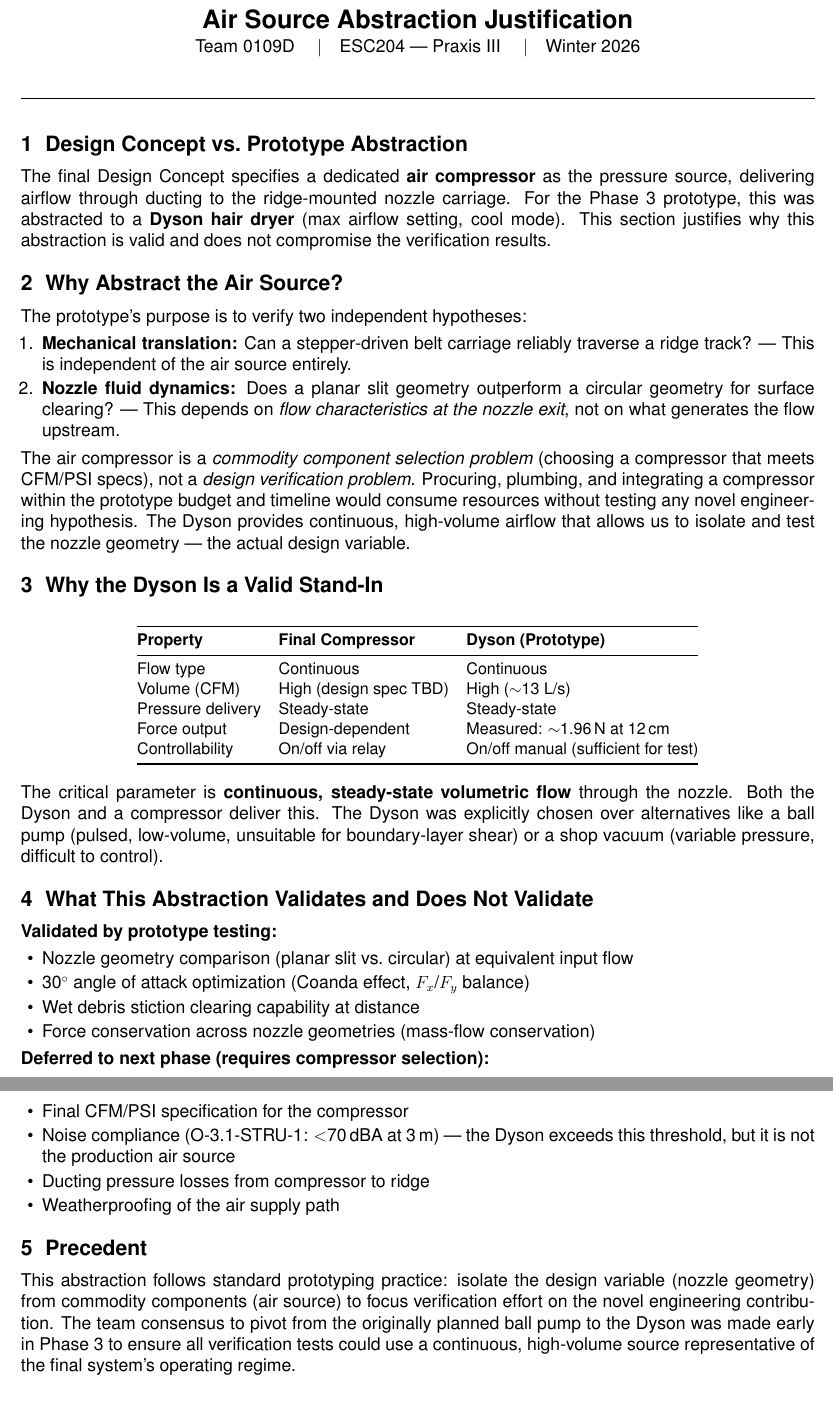
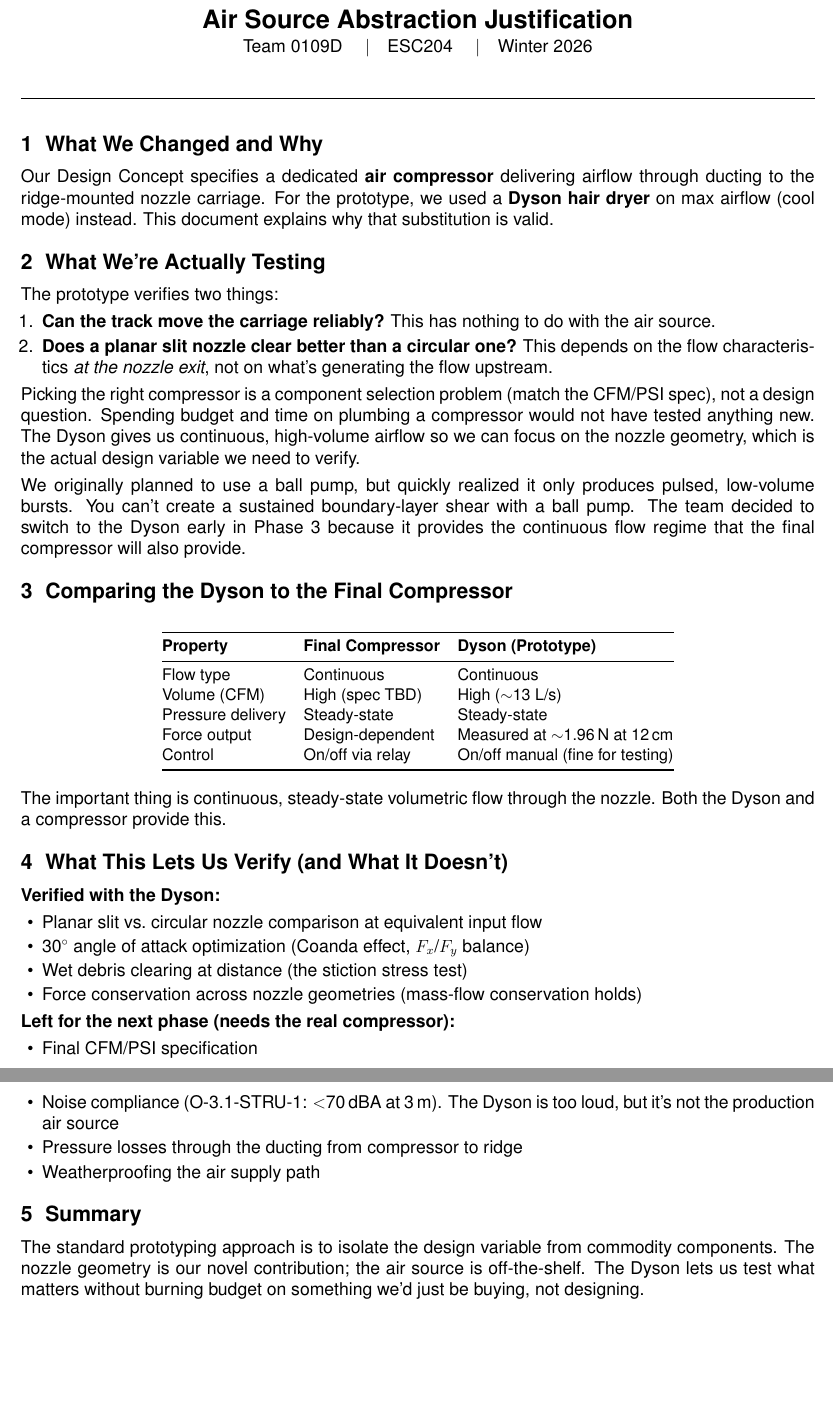
Before and after one commit to memo-ozdincer/ESC203-AI-Prototypes, a LaTeX document (dossier_artifacts/Air_Source_Abstraction_Justification.tex): two parts of pages 1 and 2 of 2, joined at a grey line, cut so that both start at the same text. Compiled offline with pdfLaTeX.

Commit message:
Rewrite justification docs (no em dashes, less formulaic) + recompile overview
Debris_Model_Justification: Rewrote to sound like a student wrote it. Removed
all em dashes, restructured section headers to be more direct, casual phrasing.

Air_Source_Abstraction_Justification: Same treatment. Added the ball pump
origin story. Less formulaic structure.

Also recompiled PrototypeOverview.pdf with Justin's latest fixes.

Co-Authored-By: Claude Opus 4.6 (1M context) <noreply@anthropic.com>

```diff
--- a/dossier_artifacts/Air_Source_Abstraction_Justification.tex
+++ b/dossier_artifacts/Air_Source_Abstraction_Justification.tex
@@ -25,26 +25,28 @@
 
 \begin{center}
 {\Large\textbf{Air Source Abstraction Justification}}\\[2pt]
-{\normalsize Team 0109D \quad$\vert$\quad ESC204 --- Praxis III \quad$\vert$\quad Winter 2026}
+{\normalsize Team 0109D \quad$\vert$\quad ESC204 \quad$\vert$\quad Winter 2026}
 \end{center}
 \noindent\rule{\textwidth}{0.6pt}\vspace{6pt}
 
-\section{Design Concept vs.\ Prototype Abstraction}
+\section{What We Changed and Why}
 
-The final Design Concept specifies a dedicated \textbf{air compressor} as the pressure source, delivering airflow through ducting to the ridge-mounted nozzle carriage. For the Phase~3 prototype, this was abstracted to a \textbf{Dyson hair dryer} (max airflow setting, cool mode). This section justifies why this abstraction is valid and does not compromise the verification results.
+Our Design Concept specifies a dedicated \textbf{air compressor} delivering airflow through ducting to the ridge-mounted nozzle carriage. For the prototype, we used a \textbf{Dyson hair dryer} on max airflow (cool mode) instead. This document explains why that substitution is valid.
 
-\section{Why Abstract the Air Source?}
+\section{What We're Actually Testing}
 
-The prototype's purpose is to verify two independent hypotheses:
+The prototype verifies two things:
 
 \begin{enumerate}
-    \item \textbf{Mechanical translation:} Can a stepper-driven belt carriage reliably traverse a ridge track? --- This is independent of the air source entirely.
-    \item \textbf{Nozzle fluid dynamics:} Does a planar slit geometry outperform a circular geometry for surface clearing? --- This depends on \textit{flow characteristics at the nozzle exit}, not on what generates the flow upstream.
+    \item \textbf{Can the track move the carriage reliably?} This has nothing to do with the air source.
+    \item \textbf{Does a planar slit nozzle clear better than a circular one?} This depends on the flow characteristics \textit{at the nozzle exit}, not on what's generating the flow upstream.
 \end{enumerate}
 
-The air compressor is a \textit{commodity component selection problem} (choosing a compressor that meets CFM/PSI specs), not a \textit{design verification problem}. Procuring, plumbing, and integrating a compressor within the prototype budget and timeline would consume resources without testing any novel engineering hypothesis. The Dyson provides continuous, high-volume airflow that allows us to isolate and test the nozzle geometry --- the actual design variable.
+Picking the right compressor is a component selection problem (match the CFM/PSI spec), not a design question. Spending budget and time on plumbing a compressor would not have tested anything new. The Dyson gives us continuous, high-volume airflow so we can focus on the nozzle geometry, which is the actual design variable we need to verify.
 
-\section{Why the Dyson Is a Valid Stand-In}
+We originally planned to use a ball pump, but quickly realized it only produces pulsed, low-volume bursts. You can't create a sustained boundary-layer shear with a ball pump. The team decided to switch to the Dyson early in Phase 3 because it provides the continuous flow regime that the final compressor will also provide.
+
+\section{Comparing the Dyson to the Final Compressor}
 
 \begin{table}[h]
 \centering\small
@@ -53,36 +55,36 @@ The air compressor is a \textit{commodity component selection problem} (choosing
 \textbf{Property} & \textbf{Final Compressor} & \textbf{Dyson (Prototype)} \\
 \midrule
 Flow type & Continuous & Continuous \\
-Volume (CFM) & High (design spec TBD) & High ($\sim$13 L/s) \\
+Volume (CFM) & High (spec TBD) & High ($\sim$13 L/s) \\
 Pressure delivery & Steady-state & Steady-state \\
-Force output & Design-dependent & Measured: $\sim$1.96\,N at 12\,cm \\
-Controllability & On/off via relay & On/off manual (sufficient for test) \\
+Force output & Design-dependent & Measured at $\sim$1.96\,N at 12\,cm \\
+Control & On/off via relay & On/off manual (fine for testing) \\
 \bottomrule
 \end{tabular}
 \end{table}
 
-The critical parameter is \textbf{continuous, steady-state volumetric flow} through the nozzle. Both the Dyson and a compressor deliver this. The Dyson was explicitly chosen over alternatives like a ball pump (pulsed, low-volume, unsuitable for boundary-layer shear) or a shop vacuum (variable pressure, difficult to control).
+The important thing is continuous, steady-state volumetric flow through the nozzle. Both the Dyson and a compressor provide this.
 
-\section{What This Abstraction Validates and Does Not Validate}
+\section{What This Lets Us Verify (and What It Doesn't)}
 
-\textbf{Validated by prototype testing:}
+\textbf{Verified with the Dyson:}
 \begin{itemize}
-    \item Nozzle geometry comparison (planar slit vs.\ circular) at equivalent input flow
+    \item Planar slit vs.\ circular nozzle comparison at equivalent input flow
     \item 30$^\circ$ angle of attack optimization (Coanda effect, $F_x$/$F_y$ balance)
-    \item Wet debris stiction clearing capability at distance
-    \item Force conservation across nozzle geometries (mass-flow conservation)
+    \item Wet debris clearing at distance (the stiction stress test)
+    \item Force conservation across nozzle geometries (mass-flow conservation holds)
 \end{itemize}
 
-\textbf{Deferred to next phase (requires compressor selection):}
+\textbf{Left for the next phase (needs the real compressor):}
 \begin{itemize}
-    \item Final CFM/PSI specification for the compressor
-    \item Noise compliance (O-3.1-STRU-1: $<$70\,dBA at 3\,m) --- the Dyson exceeds this threshold, but it is not the production air source
-    \item Ducting pressure losses from compressor to ridge
-    \item Weatherproofing of the air supply path
+    \item Final CFM/PSI specification
+    \item Noise compliance (O-3.1-STRU-1: $<$70\,dBA at 3\,m). The Dyson is too loud, but it's not the production air source
+    \item Pressure losses through the ducting from compressor to ridge
+    \item Weatherproofing the air supply path
 \end{itemize}
 
-\section{Precedent}
+\section{Summary}
 
-This abstraction follows standard prototyping practice: isolate the design variable (nozzle geometry) from commodity components (air source) to focus verification effort on the novel engineering contribution. The team consensus to pivot from the originally planned ball pump to the Dyson was made early in Phase~3 to ensure all verification tests could use a continuous, high-volume source representative of the final system's operating regime.
+The standard prototyping approach is to isolate the design variable from commodity components. The nozzle geometry is our novel contribution; the air source is off-the-shelf. The Dyson lets us test what matters without burning budget on something we'd just be buying, not designing.
 
 \end{document}
```
Also changed, not shown: dossier_artifacts/Debris_Model_Justification.tex (+26 -26 lines), dossier_artifacts/Air_Source_Abstraction_Justification.pdf, dossier_artifacts/Debris_Model_Justification.pdf, toadd_to_design_dossier/04.4_Verification/Air_Source_Abstraction_Justification.pdf, toadd_to_design_dossier/04.4_Verification/Debris_Model_Justification.pdf, dossier_artifacts/Air_Source_Abstraction_Justification.tex (2 more changed lines), 1 other file.
